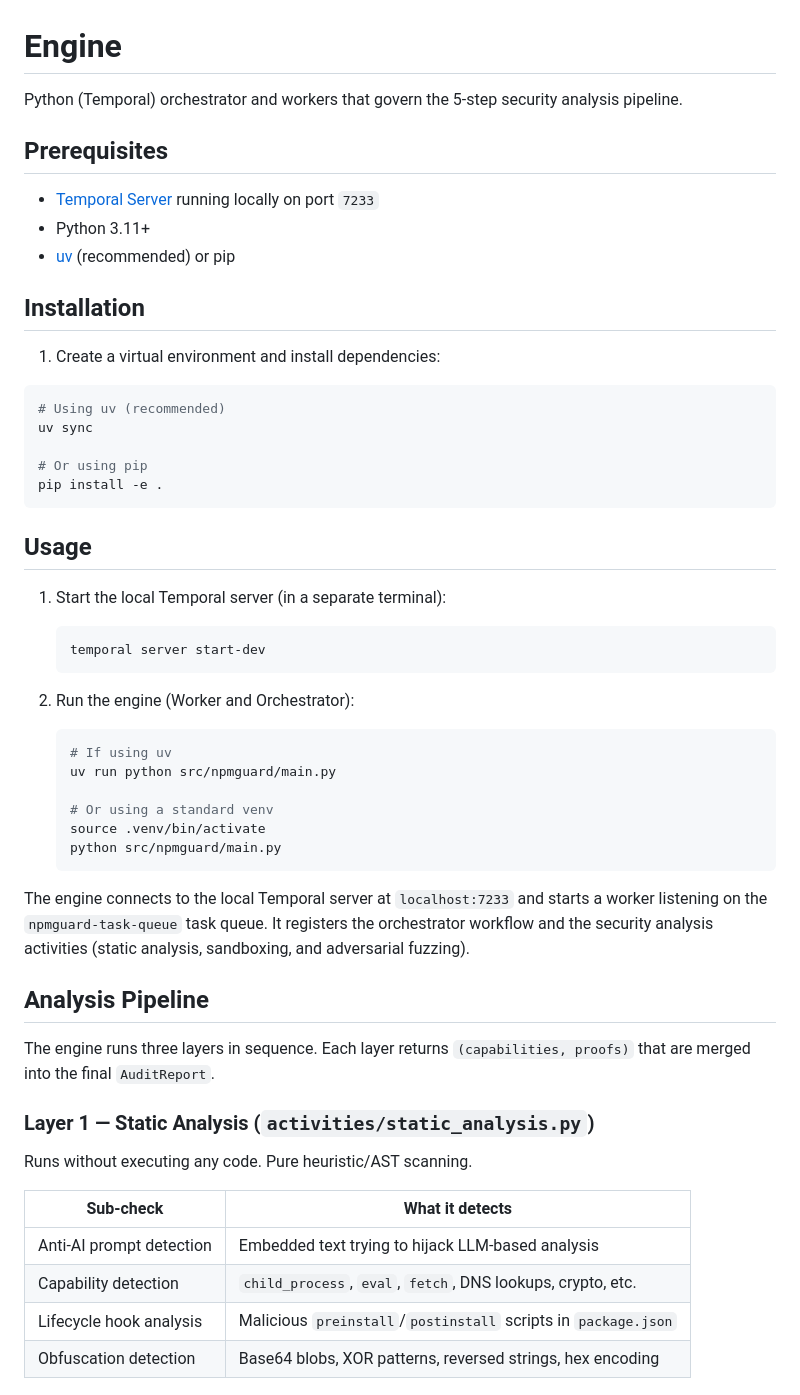
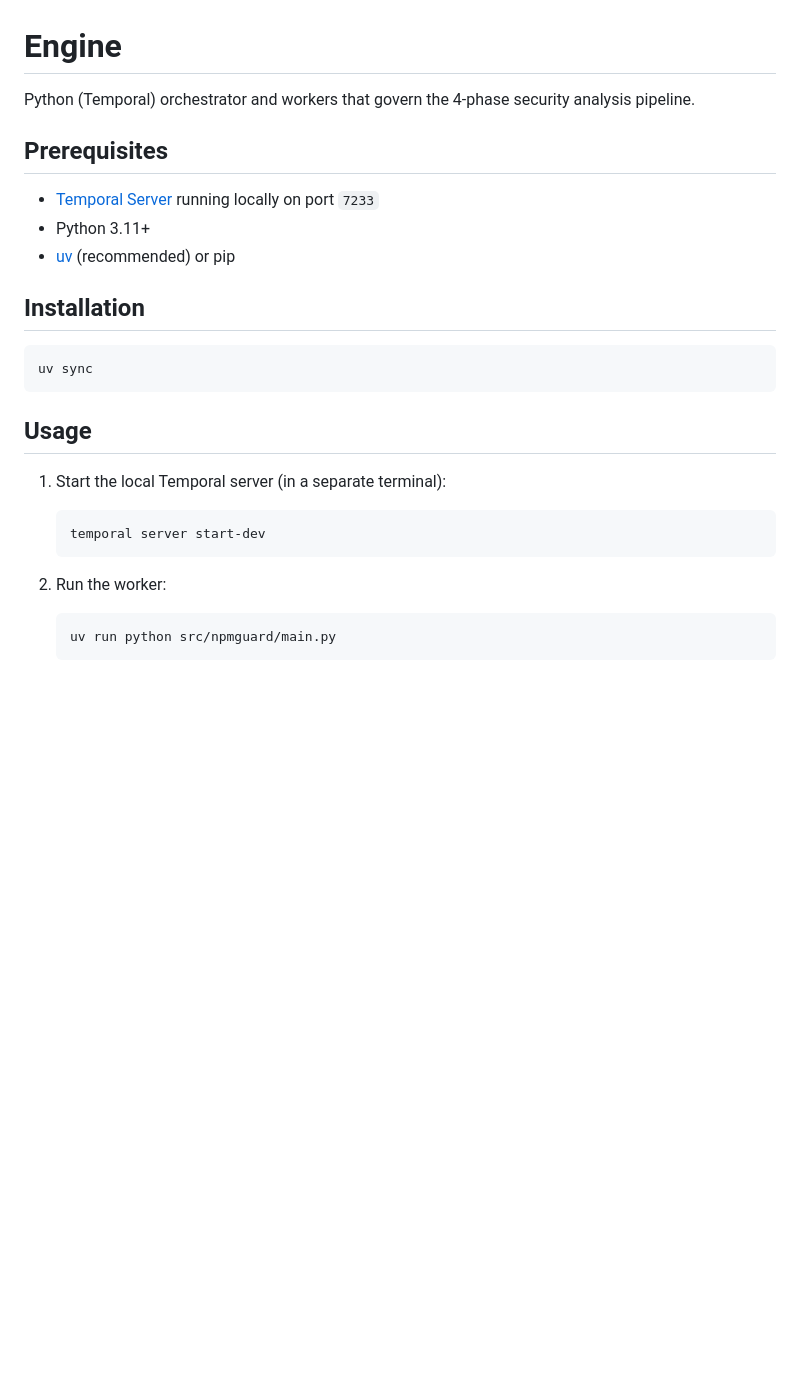
Before and after one commit to kryczkal/EthCannes2026, a Markdown page: engine/README.md, the part around one of its changes. GitHub-like rendering; blank space fills up the shorter version.

````diff
--- a/engine/README.md
+++ b/engine/README.md
@@ -1,6 +1,6 @@
 # Engine
 
-Python (Temporal) orchestrator and workers that govern the 5-step security analysis pipeline.
+Python (Temporal) orchestrator and workers that govern the 4-phase security analysis pipeline.
 
 ## Prerequisites
 
@@ -10,14 +10,8 @@ Python (Temporal) orchestrator and workers that govern the 5-step security analy
 
 ## Installation
 
-1. Create a virtual environment and install dependencies:
-
 ```bash
-# Using uv (recommended)
 uv sync
-
-# Or using pip
-pip install -e .
 ```
 
 ## Usage
@@ -27,30 +21,8 @@ pip install -e .
    temporal server start-dev
    ```
 
-2. Run the engine (Worker and Orchestrator):
+2. Run the worker:
    ```bash
-   # If using uv
    uv run python src/npmguard/main.py
-
-   # Or using a standard venv
-   source .venv/bin/activate
-   python src/npmguard/main.py
    ```
 
-The engine connects to the local Temporal server at `localhost:7233` and starts a worker listening on the `npmguard-task-queue` task queue. It registers the orchestrator workflow and the security analysis activities (static analysis, sandboxing, and adversarial fuzzing).
-
-## Analysis Pipeline
-
-The engine runs three layers in sequence. Each layer returns `(capabilities, proofs)` that are merged into the final `AuditReport`.
-
-### Layer 1 — Static Analysis (`activities/static_analysis.py`)
-
-Runs without executing any code. Pure heuristic/AST scanning.
-
-| Sub-check | What it detects |
-|---|---|
-| Anti-AI prompt detection | Embedded text trying to hijack LLM-based analysis |
-| Capability detection | `child_process`, `eval`, `fetch`, DNS lookups, crypto, etc. |
-| Lifecycle hook analysis | Malicious `preinstall`/`postinstall` scripts in `package.json` |
-| Obfuscation detection | Base64 blobs, XOR patterns, reversed strings, hex encoding |
-
````
Also changed, not shown: other parts of engine/README.md (+85 -27 lines).
